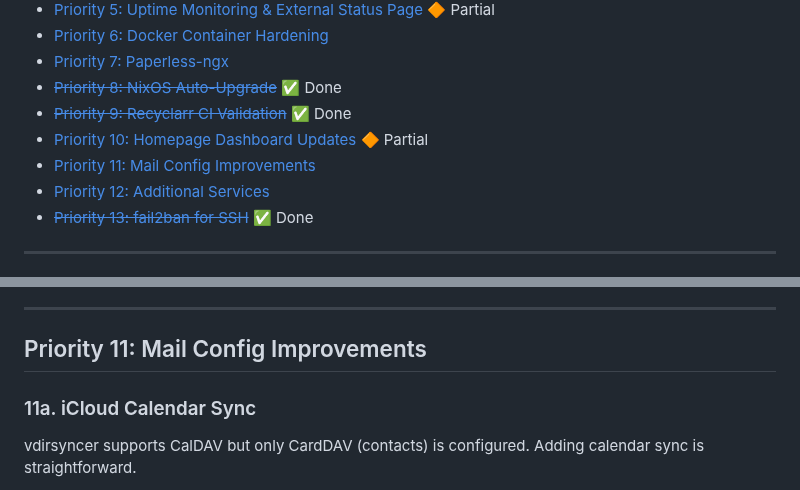
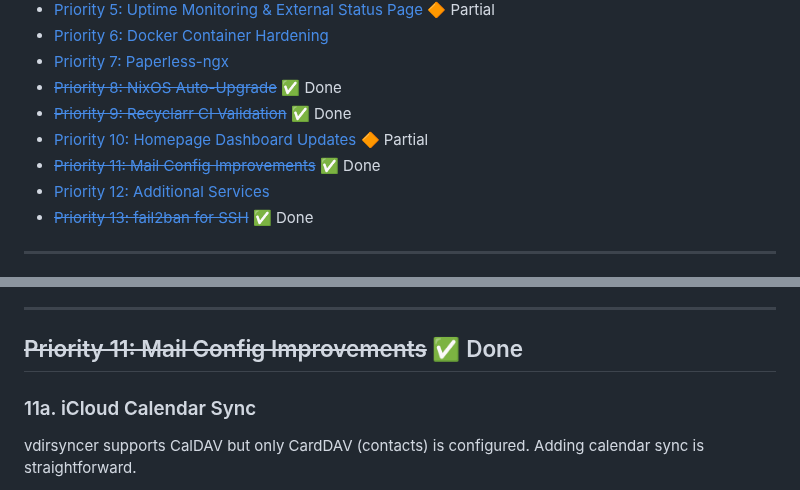
Before and after one commit to dantebarbieri/homeserver, a Markdown page: FUTURE.md, 2 parts joined by grey strips. Rendered like a GitHub page.

Commit message:
Mark Priority 11 (Mail Config Improvements) as done in FUTURE.md
Co-Authored-By: Claude Opus 4.6 (1M context) <noreply@anthropic.com>

```diff
--- a/FUTURE.md
+++ b/FUTURE.md
@@ -16,7 +16,7 @@ A prioritized roadmap of improvements, new services, hardening, and refinements
 - [~~Priority 8: NixOS Auto-Upgrade~~](#priority-8-nixos-auto-upgrade) ✅ Done
 - [~~Priority 9: Recyclarr CI Validation~~](#priority-9-recyclarr-ci-validation) ✅ Done
 - [Priority 10: Homepage Dashboard Updates](#priority-10-homepage-dashboard-updates) 🔶 Partial
-- [Priority 11: Mail Config Improvements](#priority-11-mail-config-improvements)
+- [~~Priority 11: Mail Config Improvements~~](#priority-11-mail-config-improvements) ✅ Done
 - [Priority 12: Additional Services](#priority-12-additional-services)
 - [~~Priority 13: fail2ban for SSH~~](#priority-13-fail2ban-for-ssh) ✅ Done
 
@@ -579,7 +579,7 @@ If monitoring services are added (Grafana, Uptime Kuma), create a new "Infrastru
 
 ---
 
-## Priority 11: Mail Config Improvements
+## ~~Priority 11: Mail Config Improvements~~ ✅ Done
 
 ### 11a. iCloud Calendar Sync
 
```
Also changed, not shown: other parts of FUTURE.md (+1 -1 lines).
